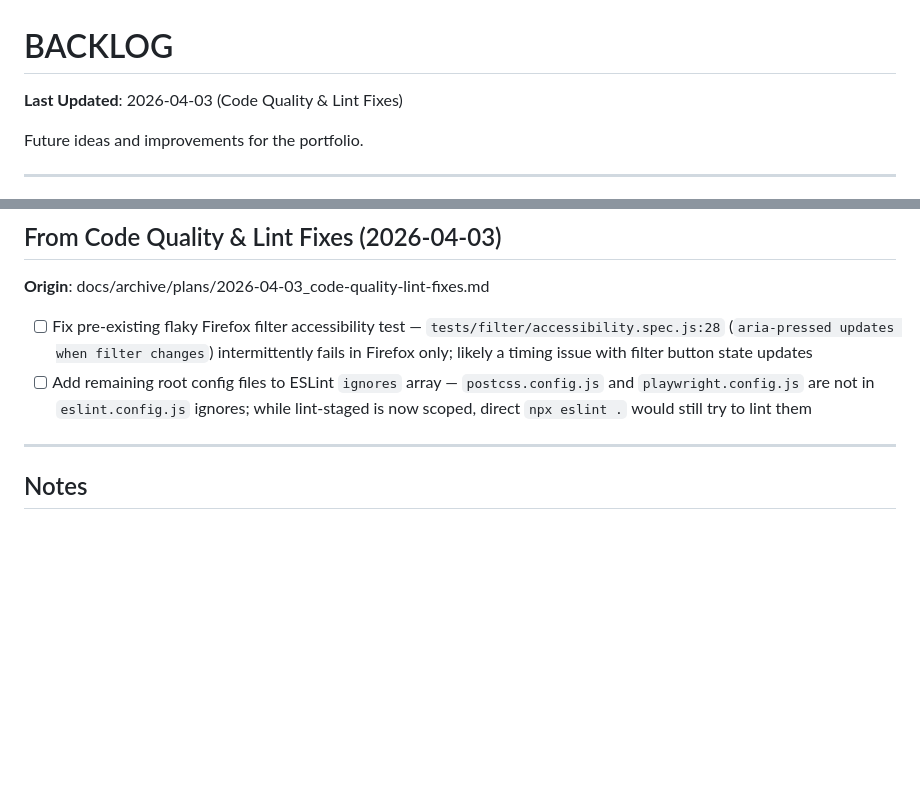
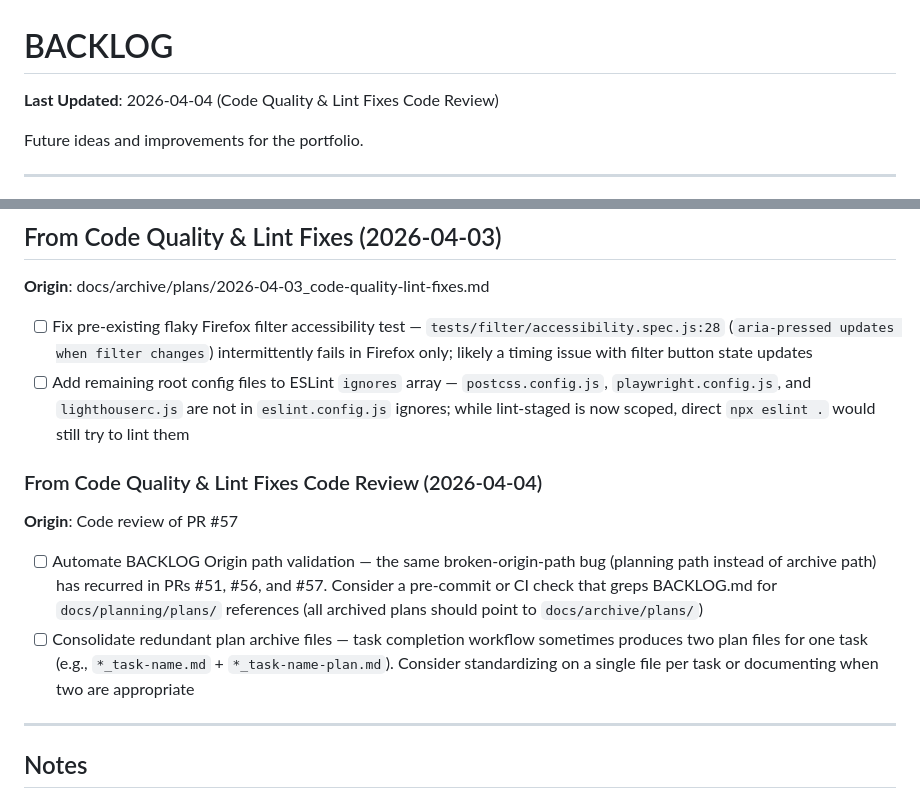
Before and after one commit to GoodAlex223/goodalex223.github.io, a Markdown page: docs/planning/BACKLOG.md, 2 parts joined by grey strips. GitHub-like rendering; blank space fills up the shorter version.

Commit message:
docs: Add code review improvements from PR #57 to backlog
Two new items from code review: automate BACKLOG Origin path
validation (recurring bug in PRs #51, #56, #57), consolidate
redundant plan archive files. Also added lighthouserc.js to
existing ESLint ignores backlog item.

Co-Authored-By: Claude Opus 4.6 (1M context) <noreply@anthropic.com>

```diff
--- a/docs/planning/BACKLOG.md
+++ b/docs/planning/BACKLOG.md
@@ -1,6 +1,6 @@
 # BACKLOG
 
-**Last Updated**: 2026-04-03 (Code Quality & Lint Fixes)
+**Last Updated**: 2026-04-04 (Code Quality & Lint Fixes Code Review)
 
 Future ideas and improvements for the portfolio.
 
@@ -782,7 +782,13 @@ _Extracted from implementation plan:_
 **Origin**: docs/archive/plans/2026-04-03_code-quality-lint-fixes.md
 
 - [ ] Fix pre-existing flaky Firefox filter accessibility test — `tests/filter/accessibility.spec.js:28` (`aria-pressed updates when filter changes`) intermittently fails in Firefox only; likely a timing issue with filter button state updates
-- [ ] Add remaining root config files to ESLint `ignores` array — `postcss.config.js` and `playwright.config.js` are not in `eslint.config.js` ignores; while lint-staged is now scoped, direct `npx eslint .` would still try to lint them
+- [ ] Add remaining root config files to ESLint `ignores` array — `postcss.config.js`, `playwright.config.js`, and `lighthouserc.js` are not in `eslint.config.js` ignores; while lint-staged is now scoped, direct `npx eslint .` would still try to lint them
+
+### From Code Quality & Lint Fixes Code Review (2026-04-04)
+**Origin**: Code review of PR #57
+
+- [ ] Automate BACKLOG Origin path validation — the same broken-origin-path bug (planning path instead of archive path) has recurred in PRs #51, #56, and #57. Consider a pre-commit or CI check that greps BACKLOG.md for `docs/planning/plans/` references (all archived plans should point to `docs/archive/plans/`)
+- [ ] Consolidate redundant plan archive files — task completion workflow sometimes produces two plan files for one task (e.g., `*_task-name.md` + `*_task-name-plan.md`). Consider standardizing on a single file per task or documenting when two are appropriate
 
 ---
 
```
